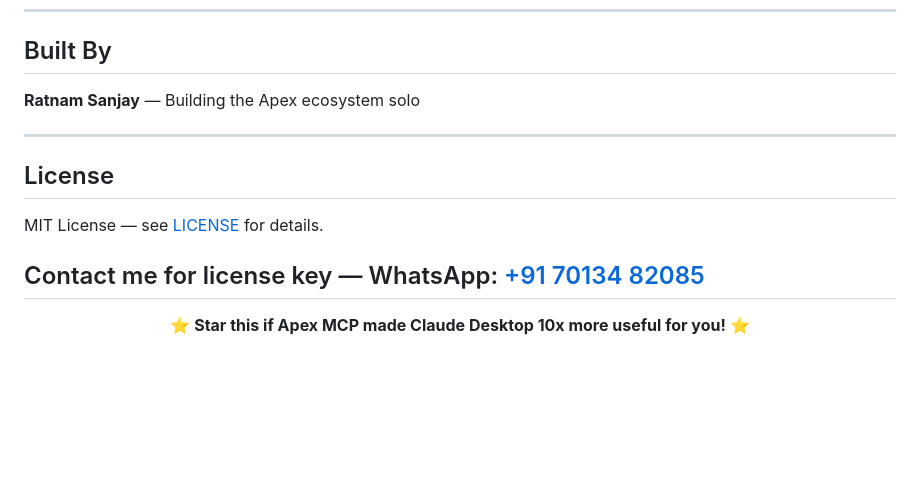
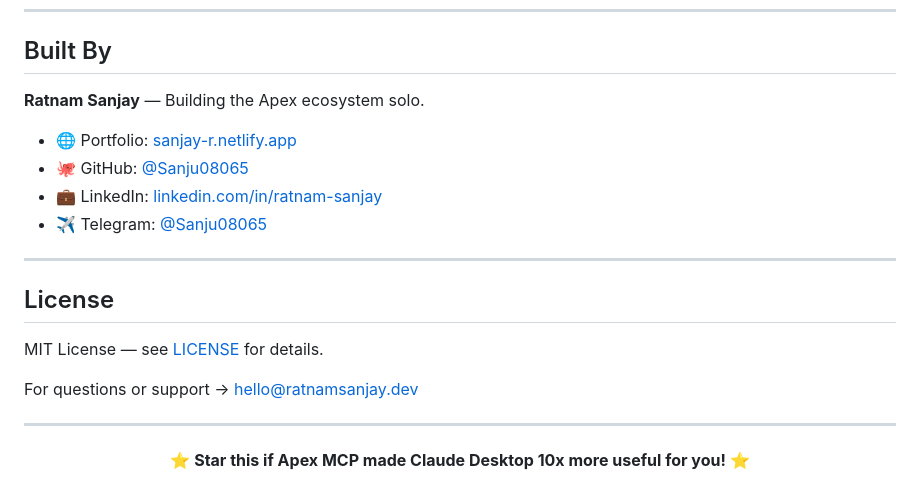
Before and after one commit to Sanju08065/Apex-MCP, a Markdown page: README.md, the part around the change. GitHub-like rendering; blank space fills up the shorter version.

```diff
--- a/README.md
+++ b/README.md
@@ -288,7 +288,12 @@ A: Yes. Every time you open a different folder in VS Code, the config updates to
 
 ## Built By
 
-**Ratnam Sanjay** — Building the Apex ecosystem solo
+**Ratnam Sanjay** — Building the Apex ecosystem solo.
+
+- 🌐 Portfolio: [sanjay-r.netlify.app](https://sanjay-r.netlify.app)
+- 🐙 GitHub: [@Sanju08065](https://github.com/Sanju08065)
+- 💼 LinkedIn: [linkedin.com/in/ratnam-sanjay](https://linkedin.com/in/ratnam-sanjay)
+- ✈️ Telegram: [@Sanju08065](https://t.me/Sanju08065)
 
 ---
 
@@ -296,7 +301,8 @@ A: Yes. Every time you open a different folder in VS Code, the config updates to
 
 MIT License — see [LICENSE](LICENSE) for details.
 
-Contact me for license key — WhatsApp: [+91 70134 82085](https://wa.me/917013482085)
+For questions or support → [hello@ratnamsanjay.dev](mailto:hello@ratnamsanjay.dev)
+
 ---
 
 <div align="center">
```
